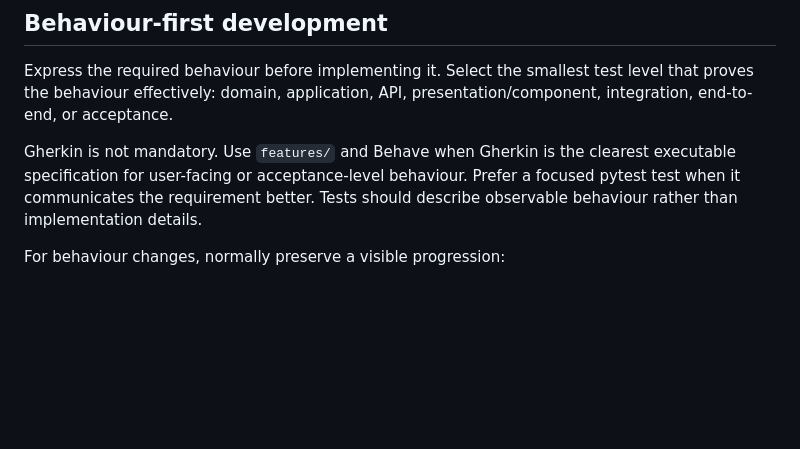
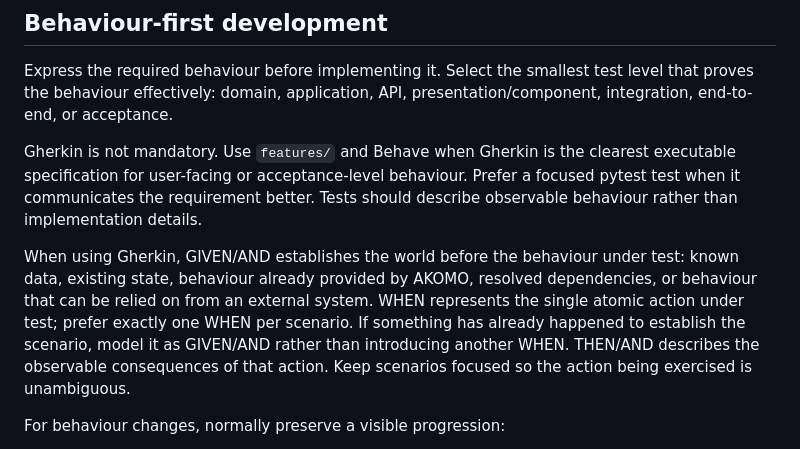
Before and after one commit to CarlosTorrillas/AnotherKindOfMediaOrganiser, a Markdown page: AGENTS.md, the part around the change. Rendered like a GitHub page; blank space fills up the shorter version.

Commit message:
docs: clarify Gherkin scenario conventions

```diff
--- a/AGENTS.md
+++ b/AGENTS.md
@@ -28,6 +28,15 @@ Gherkin is not mandatory. Use `features/` and Behave when Gherkin is the cleares
 executable specification for user-facing or acceptance-level behaviour. Prefer
 a focused pytest test when it communicates the requirement better. Tests should
 describe observable behaviour rather than implementation details.
+
+When using Gherkin, GIVEN/AND establishes the world before the behaviour under
+test: known data, existing state, behaviour already provided by AKOMO, resolved
+dependencies, or behaviour that can be relied on from an external system. WHEN
+represents the single atomic action under test; prefer exactly one WHEN per
+scenario. If something has already happened to establish the scenario, model it
+as GIVEN/AND rather than introducing another WHEN. THEN/AND describes the
+observable consequences of that action. Keep scenarios focused so the action
+being exercised is unambiguous.
 
 For behaviour changes, normally preserve a visible progression:
 
```
